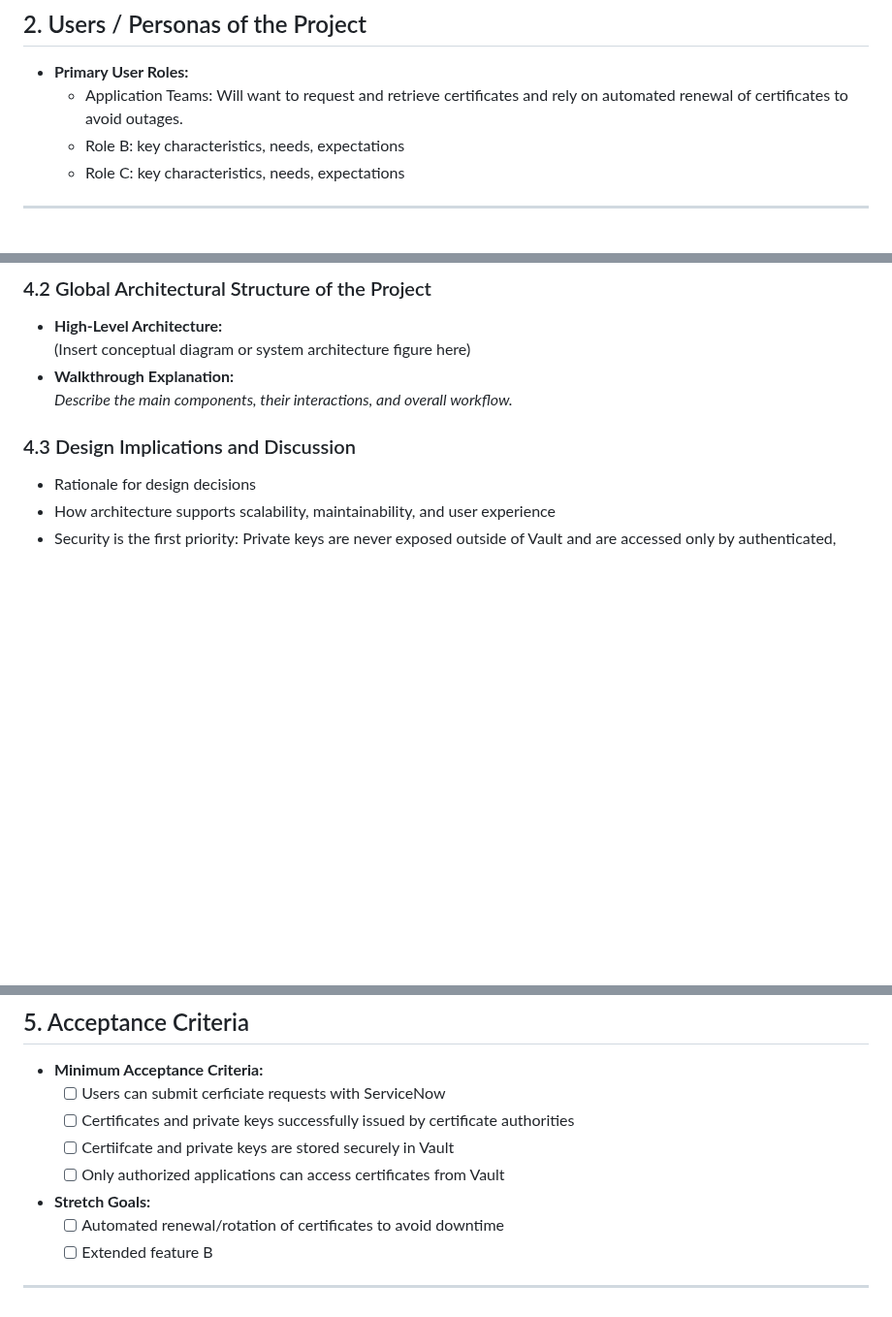
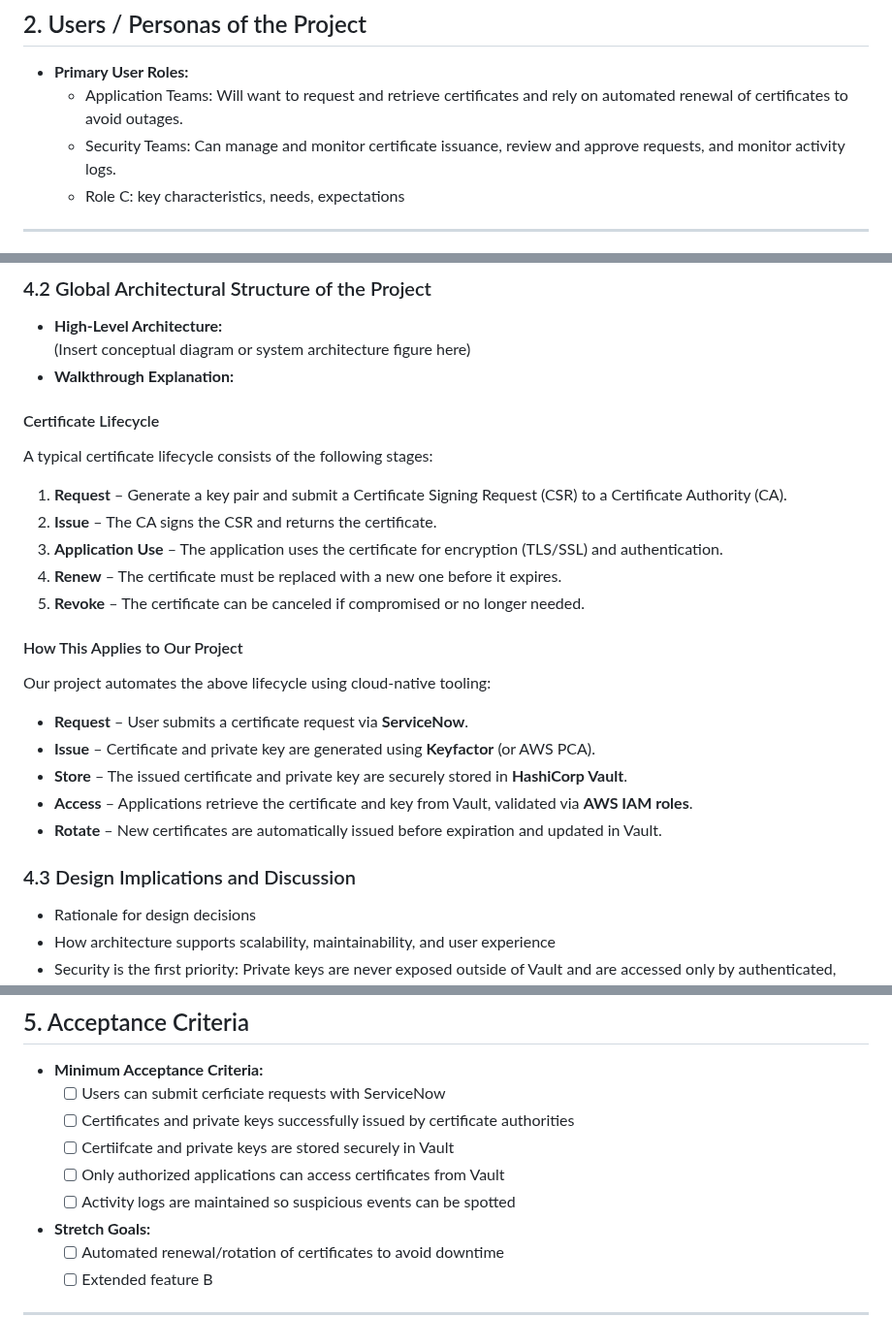
Before and after one commit to EC528-Fall-2025/AutoSec-Certs, a Markdown page: README.md, 3 parts joined by grey strips. Shown at 97% size. Drawn GitHub-style; blank space fills up the shorter version.

Commit message:
Enhance README with certificate lifecycle and automation

```diff
--- a/README.md
+++ b/README.md
@@ -23,7 +23,7 @@
 ## 2. Users / Personas of the Project
 - **Primary User Roles:**
   - Application Teams: Will want to request and retrieve certificates and rely on automated renewal of certificates to avoid outages.
-  - Role B: key characteristics, needs, expectations
+  - Security Teams: Can manage and monitor certificate issuance, review and approve requests, and monitor activity logs.
   - Role C: key characteristics, needs, expectations
 
 
@@ -64,7 +64,27 @@ flowchart TD
 - **High-Level Architecture:**
   (Insert conceptual diagram or system architecture figure here)
 - **Walkthrough Explanation:**
-  _Describe the main components, their interactions, and overall workflow._
+#### Certificate Lifecycle
+
+A typical certificate lifecycle consists of the following stages:
+
+1. **Request** – Generate a key pair and submit a Certificate Signing Request (CSR) to a Certificate Authority (CA).
+2. **Issue** – The CA signs the CSR and returns the certificate.
+3. **Application Use** – The application uses the certificate for encryption (TLS/SSL) and authentication.
+4. **Renew** – The certificate must be replaced with a new one before it expires.
+5. **Revoke** – The certificate can be canceled if compromised or no longer needed.
+
+#### How This Applies to Our Project
+
+Our project automates the above lifecycle using cloud-native tooling:
+
+- **Request** – User submits a certificate request via **ServiceNow**.
+- **Issue** – Certificate and private key are generated using **Keyfactor** (or AWS PCA).
+- **Store** – The issued certificate and private key are securely stored in **HashiCorp Vault**.
+- **Access** – Applications retrieve the certificate and key from Vault, validated via **AWS IAM roles**.
+- **Rotate** – New certificates are automatically issued before expiration and updated in Vault.
+
+
 
 ### 4.3 Design Implications and Discussion
 - Rationale for design decisions
@@ -79,6 +99,7 @@ flowchart TD
   - [ ] Certificates and private keys successfully issued by certificate authorities
   - [ ] Certiifcate and private keys are stored securely in Vault
   - [ ] Only authorized applications can access certificates from Vault
+  - [ ] Activity logs are maintained so suspicious events can be spotted
 - **Stretch Goals:**
   - [ ] Automated renewal/rotation of certificates to avoid downtime
   - [ ] Extended feature B
```
